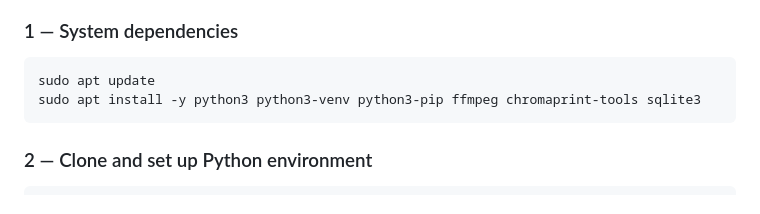
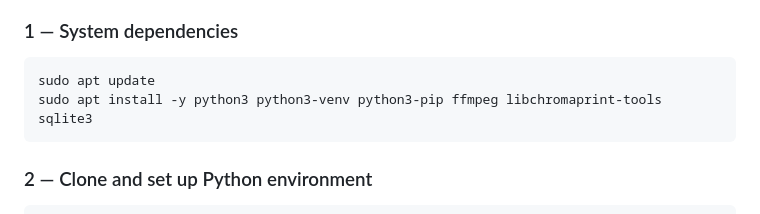
Before and after one commit to TheJamberry/Broadcast-Music-Log, a Markdown page: README.md, the part around the change. Rendered like a GitHub page.

Commit message:
Fix package name in installation instructions

````diff
--- a/README.md
+++ b/README.md
@@ -78,7 +78,7 @@ The loop repeats every 25 seconds (configurable).
 
 ```bash
 sudo apt update
-sudo apt install -y python3 python3-venv python3-pip ffmpeg chromaprint-tools sqlite3
+sudo apt install -y python3 python3-venv python3-pip ffmpeg libchromaprint-tools sqlite3
 ```
 
 ### 2 — Clone and set up Python environment
````
